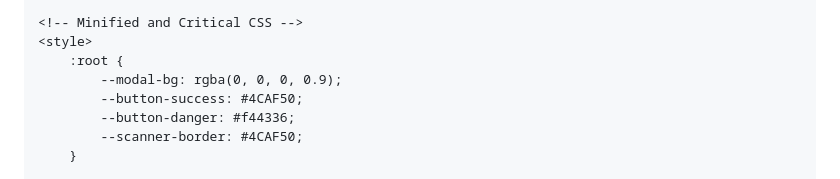
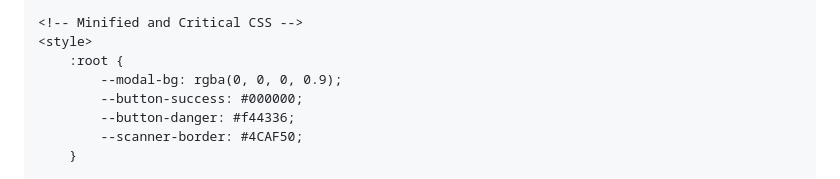
Before and after one commit to qrvision/qrvision.github.io, a Markdown page: index.md, the part around the change. GitHub-like rendering.

Commit message:
color change

```diff
--- a/index.md
+++ b/index.md
@@ -13,7 +13,7 @@
     <style>
         :root {
             --modal-bg: rgba(0, 0, 0, 0.9);
-            --button-success: #4CAF50;
+            --button-success: #000000;
             --button-danger: #f44336;
             --scanner-border: #4CAF50;
         }
```
